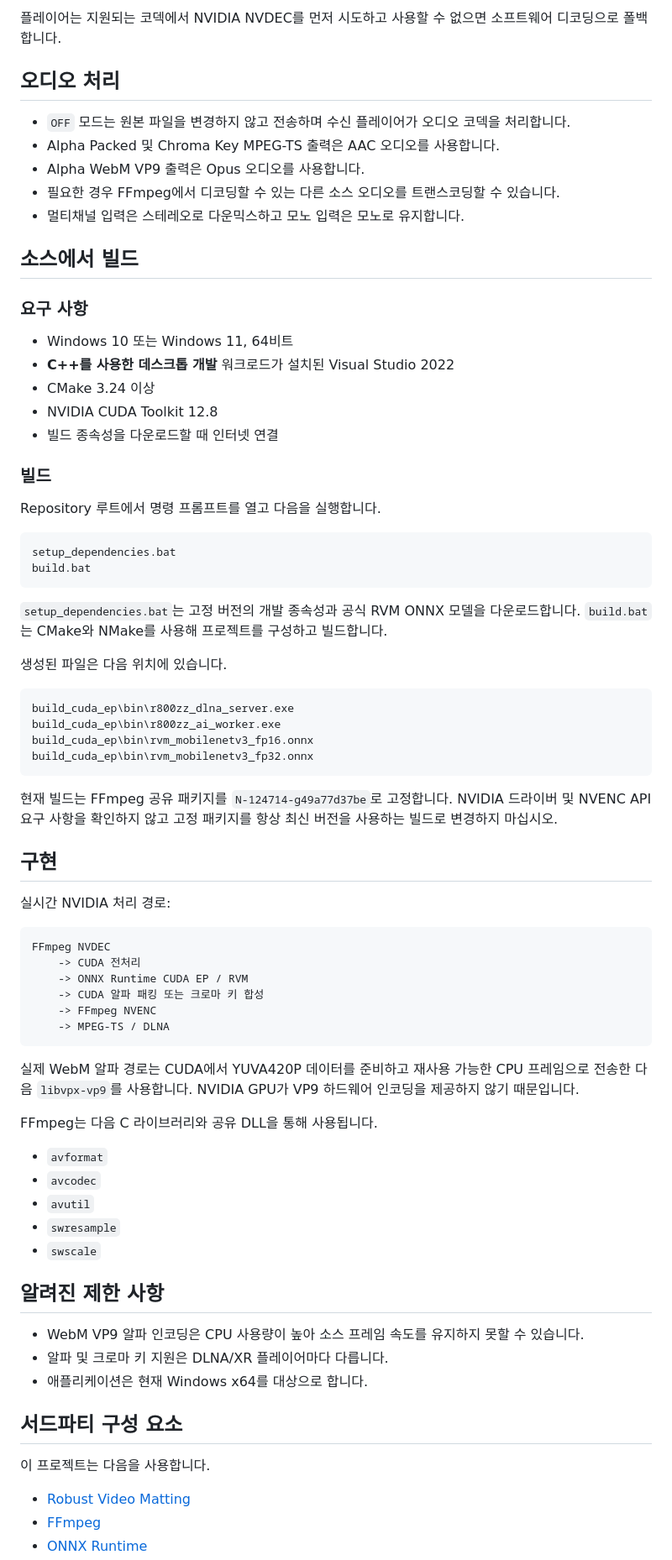
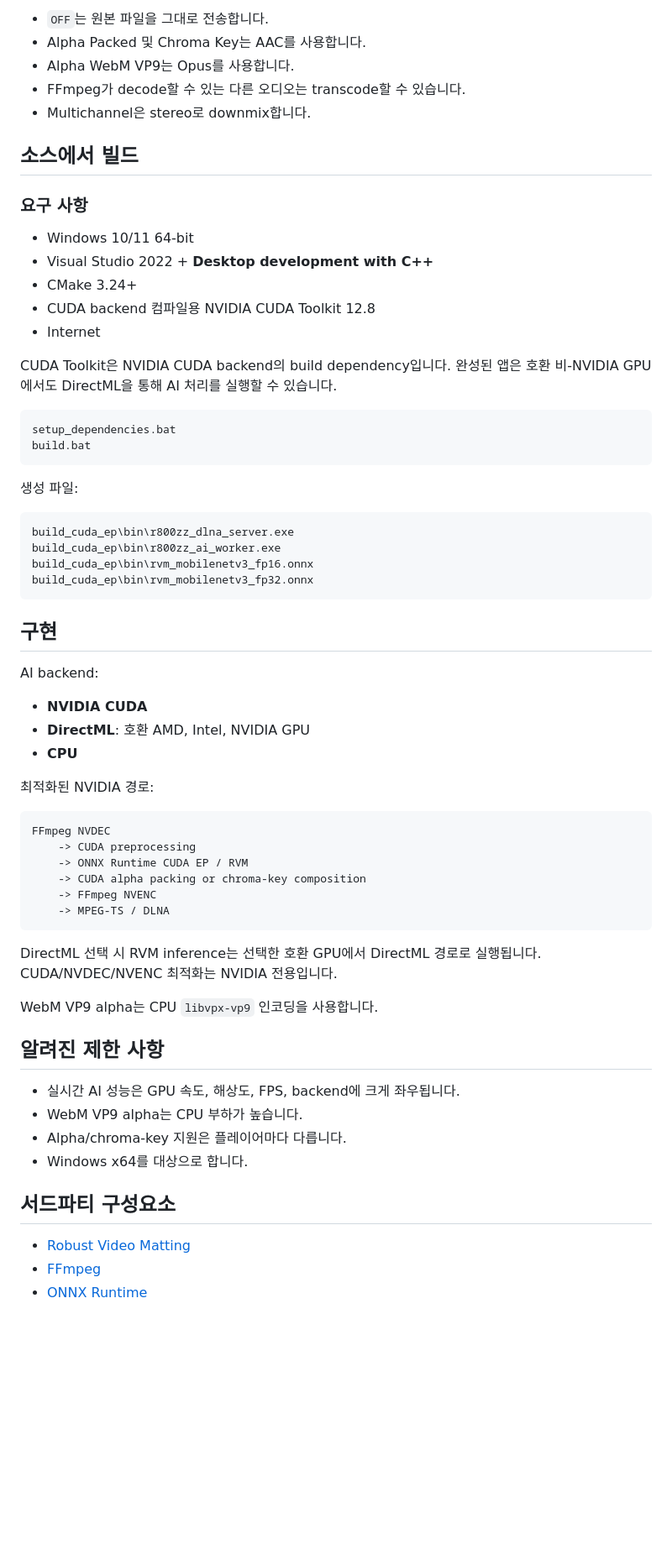
Before and after one commit to r800zz/r800zzxrdlnaserver, a Markdown page: README_ko.md, the part around one of its changes. Shown at 84% size. GitHub-like rendering; blank space fills up the shorter version.

````diff
--- a/README_ko.md
+++ b/README_ko.md
@@ -134,36 +135,28 @@ NVIDIA 가속을 사용할 수 있으면 변환에 NVDEC, CUDA, ONNX Runtime CUD
 
-플레이어는 지원되는 코덱에서 NVIDIA NVDEC를 먼저 시도하고 사용할 수 없으면 소프트웨어 디코딩으로 폴백합니다.
-
-## 오디오 처리
-
-- `OFF` 모드는 원본 파일을 변경하지 않고 전송하며 수신 플레이어가 오디오 코덱을 처리합니다.
-- Alpha Packed 및 Chroma Key MPEG-TS 출력은 AAC 오디오를 사용합니다.
-- Alpha WebM VP9 출력은 Opus 오디오를 사용합니다.
-- 필요한 경우 FFmpeg에서 디코딩할 수 있는 다른 소스 오디오를 트랜스코딩할 수 있습니다.
-- 멀티채널 입력은 스테레오로 다운믹스하고 모노 입력은 모노로 유지합니다.
+- `OFF`는 원본 파일을 그대로 전송합니다.
+- Alpha Packed 및 Chroma Key는 AAC를 사용합니다.
+- Alpha WebM VP9는 Opus를 사용합니다.
+- FFmpeg가 decode할 수 있는 다른 오디오는 transcode할 수 있습니다.
+- Multichannel은 stereo로 downmix합니다.
 
 ## 소스에서 빌드
 
 ### 요구 사항
 
-- Windows 10 또는 Windows 11, 64비트
-- **C++를 사용한 데스크톱 개발** 워크로드가 설치된 Visual Studio 2022
-- CMake 3.24 이상
-- NVIDIA CUDA Toolkit 12.8
-- 빌드 종속성을 다운로드할 때 인터넷 연결
+- Windows 10/11 64-bit
+- Visual Studio 2022 + **Desktop development with C++**
+- CMake 3.24+
+- CUDA backend 컴파일용 NVIDIA CUDA Toolkit 12.8
+- Internet
 
-### 빌드
-
-Repository 루트에서 명령 프롬프트를 열고 다음을 실행합니다.
+CUDA Toolkit은 NVIDIA CUDA backend의 build dependency입니다. 완성된 앱은 호환 비-NVIDIA GPU에서도 DirectML을 통해 AI 처리를 실행할 수 있습니다.
 
 ```bat
 setup_dependencies.bat
 build.bat
 ```
 
-`setup_dependencies.bat`는 고정 버전의 개발 종속성과 공식 RVM ONNX 모델을 다운로드합니다. `build.bat`는 CMake와 NMake를 사용해 프로젝트를 구성하고 빌드합니다.
-
-생성된 파일은 다음 위치에 있습니다.
+생성 파일:
 
 ```text
 build_cuda_ep\bin\r800zz_dlna_server.exe
@@ -172,40 +165,37 @@ build_cuda_ep\bin\rvm_mobilenetv3_fp16.onnx
 build_cuda_ep\bin\rvm_mobilenetv3_fp32.onnx
 ```
 
-현재 빌드는 FFmpeg 공유 패키지를 `N-124714-g49a77d37be`로 고정합니다. NVIDIA 드라이버 및 NVENC API 요구 사항을 확인하지 않고 고정 패키지를 항상 최신 버전을 사용하는 빌드로 변경하지 마십시오.
-
 ## 구현
 
-실시간 NVIDIA 처리 경로:
+AI backend:
+
+- **NVIDIA CUDA**
+- **DirectML**: 호환 AMD, Intel, NVIDIA GPU
+- **CPU**
+
+최적화된 NVIDIA 경로:
 
 ```text
 FFmpeg NVDEC
-    -> CUDA 전처리
+    -> CUDA preprocessing
     -> ONNX Runtime CUDA EP / RVM
-    -> CUDA 알파 패킹 또는 크로마 키 합성
+    -> CUDA alpha packing or chroma-key composition
     -> FFmpeg NVENC
     -> MPEG-TS / DLNA
 ```
 
-실제 WebM 알파 경로는 CUDA에서 YUVA420P 데이터를 준비하고 재사용 가능한 CPU 프레임으로 전송한 다음 `libvpx-vp9`를 사용합니다. NVIDIA GPU가 VP9 하드웨어 인코딩을 제공하지 않기 때문입니다.
+DirectML 선택 시 RVM inference는 선택한 호환 GPU에서 DirectML 경로로 실행됩니다. CUDA/NVDEC/NVENC 최적화는 NVIDIA 전용입니다.
 
-FFmpeg는 다음 C 라이브러리와 공유 DLL을 통해 사용됩니다.
-
-- `avformat`
-- `avcodec`
-- `avutil`
-- `swresample`
-- `swscale`
+WebM VP9 alpha는 CPU `libvpx-vp9` 인코딩을 사용합니다.
 
 ## 알려진 제한 사항
 
-- WebM VP9 알파 인코딩은 CPU 사용량이 높아 소스 프레임 속도를 유지하지 못할 수 있습니다.
-- 알파 및 크로마 키 지원은 DLNA/XR 플레이어마다 다릅니다.
-- 애플리케이션은 현재 Windows x64를 대상으로 합니다.
+- 실시간 AI 성능은 GPU 속도, 해상도, FPS, backend에 크게 좌우됩니다.
+- WebM VP9 alpha는 CPU 부하가 높습니다.
+- Alpha/chroma-key 지원은 플레이어마다 다릅니다.
+- Windows x64를 대상으로 합니다.
 
-## 서드파티 구성 요소
-
-이 프로젝트는 다음을 사용합니다.
+## 서드파티 구성요소
 
 - [Robust Video Matting](https://github.com/PeterL1n/RobustVideoMatting)
 - [FFmpeg](https://ffmpeg.org/)
````
Also changed, not shown: other parts of README_ko.md (+72 -72 lines).
